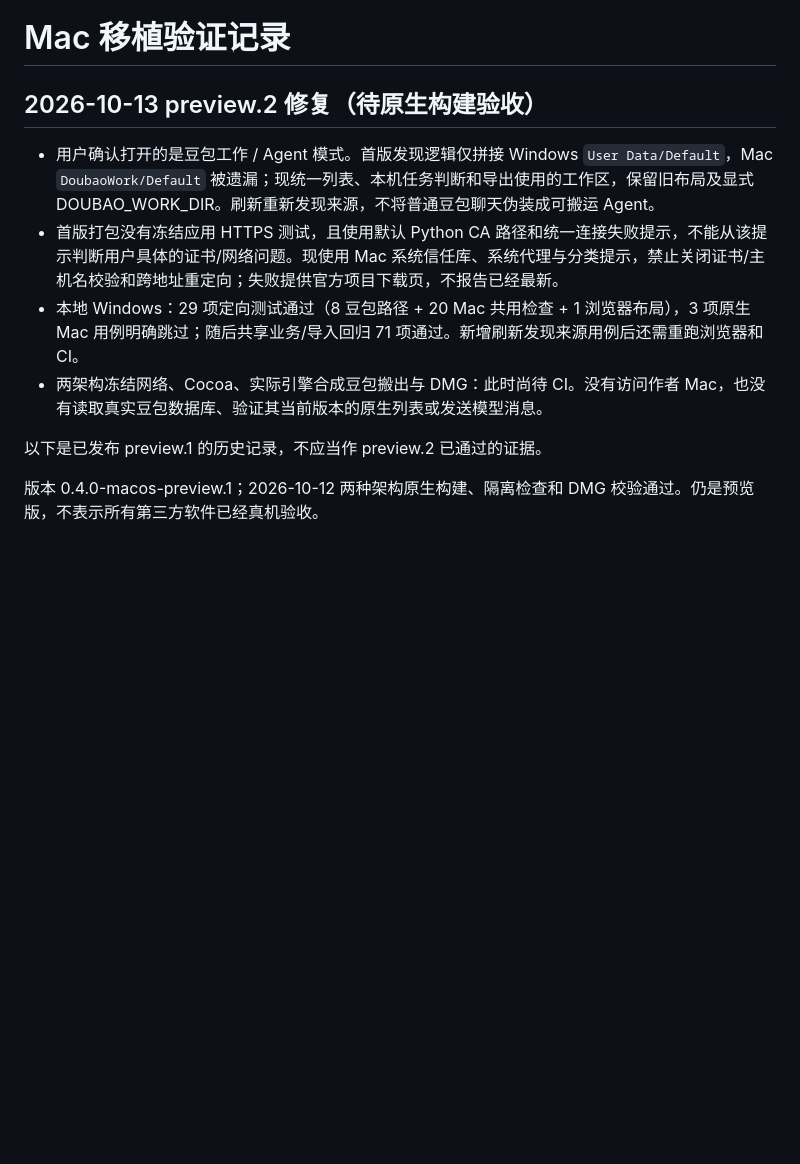
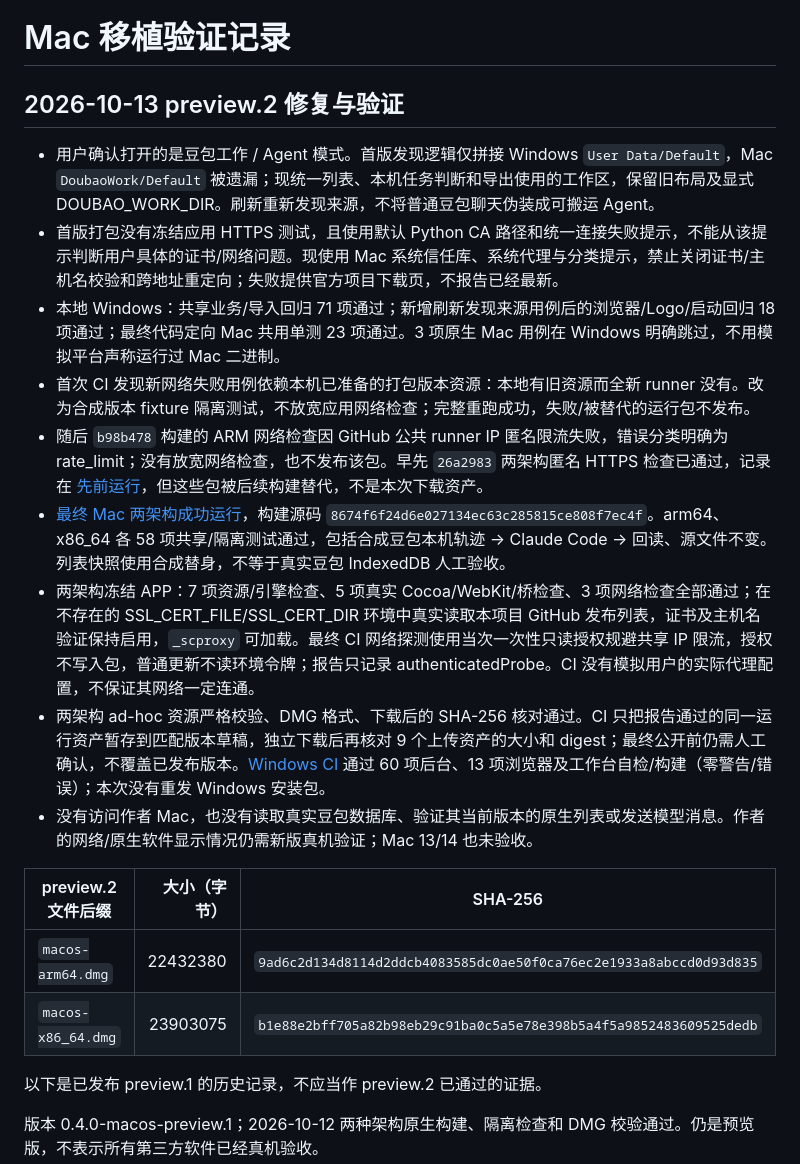
Before and after one commit to feifeigong/ai-first-tools, a Markdown page: docs/MACOS-QA.md, the part around the change. Drawn GitHub-style; blank space fills up the shorter version.

```diff
--- a/docs/MACOS-QA.md
+++ b/docs/MACOS-QA.md
@@ -1,11 +1,21 @@
 # Mac 移植验证记录
 
-## 2026-10-13 preview.2 修复（待原生构建验收）
+## 2026-10-13 preview.2 修复与验证
 
 - 用户确认打开的是豆包工作 / Agent 模式。首版发现逻辑仅拼接 Windows `User Data/Default`，Mac `DoubaoWork/Default` 被遗漏；现统一列表、本机任务判断和导出使用的工作区，保留旧布局及显式 DOUBAO_WORK_DIR。刷新重新发现来源，不将普通豆包聊天伪装成可搬运 Agent。
 - 首版打包没有冻结应用 HTTPS 测试，且使用默认 Python CA 路径和统一连接失败提示，不能从该提示判断用户具体的证书/网络问题。现使用 Mac 系统信任库、系统代理与分类提示，禁止关闭证书/主机名校验和跨地址重定向；失败提供官方项目下载页，不报告已经最新。
-- 本地 Windows：29 项定向测试通过（8 豆包路径 + 20 Mac 共用检查 + 1 浏览器布局），3 项原生 Mac 用例明确跳过；随后共享业务/导入回归 71 项通过。新增刷新发现来源用例后还需重跑浏览器和 CI。
-- 两架构冻结网络、Cocoa、实际引擎合成豆包搬出与 DMG：此时尚待 CI。没有访问作者 Mac，也没有读取真实豆包数据库、验证其当前版本的原生列表或发送模型消息。
+- 本地 Windows：共享业务/导入回归 71 项通过；新增刷新发现来源用例后的浏览器/Logo/启动回归 18 项通过；最终代码定向 Mac 共用单测 23 项通过。3 项原生 Mac 用例在 Windows 明确跳过，不用模拟平台声称运行过 Mac 二进制。
+- 首次 CI 发现新网络失败用例依赖本机已准备的打包版本资源：本地有旧资源而全新 runner 没有。改为合成版本 fixture 隔离测试，不放宽应用网络检查；完整重跑成功，失败/被替代的运行包不发布。
+- 随后 `b98b478` 构建的 ARM 网络检查因 GitHub 公共 runner IP 匿名限流失败，错误分类明确为 rate_limit；没有放宽网络检查，也不发布该包。早先 `26a2983` 两架构匿名 HTTPS 检查已通过，记录在 [先前运行](https://github.com/feifeigong/ai-first-tools/actions/runs/38342256226)，但这些包被后续构建替代，不是本次下载资产。
+- [最终 Mac 两架构成功运行](https://github.com/feifeigong/ai-first-tools/actions/runs/38344666096)，构建源码 `8674f6f24d6e027134ec63c285815ce808f7ec4f`。arm64、x86_64 各 58 项共享/隔离测试通过，包括合成豆包本机轨迹 → Claude Code → 回读、源文件不变。列表快照使用合成替身，不等于真实豆包 IndexedDB 人工验收。
+- 两架构冻结 APP：7 项资源/引擎检查、5 项真实 Cocoa/WebKit/桥检查、3 项网络检查全部通过；在不存在的 SSL_CERT_FILE/SSL_CERT_DIR 环境中真实读取本项目 GitHub 发布列表，证书及主机名验证保持启用，`_scproxy` 可加载。最终 CI 网络探测使用当次一次性只读授权规避共享 IP 限流，授权不写入包，普通更新不读环境令牌；报告只记录 authenticatedProbe。CI 没有模拟用户的实际代理配置，不保证其网络一定连通。
+- 两架构 ad-hoc 资源严格校验、DMG 格式、下载后的 SHA-256 核对通过。CI 只把报告通过的同一运行资产暂存到匹配版本草稿，独立下载后再核对 9 个上传资产的大小和 digest；最终公开前仍需人工确认，不覆盖已发布版本。[Windows CI](https://github.com/feifeigong/ai-first-tools/actions/runs/38344666214) 通过 60 项后台、13 项浏览器及工作台自检/构建（零警告/错误）；本次没有重发 Windows 安装包。
+- 没有访问作者 Mac，也没有读取真实豆包数据库、验证其当前版本的原生列表或发送模型消息。作者的网络/原生软件显示情况仍需新版真机验证；Mac 13/14 也未验收。
+
+| preview.2 文件后缀 | 大小（字节） | SHA-256 |
+| --- | ---: | --- |
+| `macos-arm64.dmg` | 22432380 | `9ad6c2d134d8114d2ddcb4083585dc0ae50f0ca76ec2e1933a8abccd0d93d835` |
+| `macos-x86_64.dmg` | 23903075 | `b1e88e2bff705a82b98eb29c91ba0c5a5e78e398b5a4f5a9852483609525dedb` |
 
 以下是已发布 preview.1 的历史记录，不应当作 preview.2 已通过的证据。
 
```
Also changed, not shown: README.md (+3 -1 lines), docs/MACOS-HANDOFF.md (+4 -1 lines).
